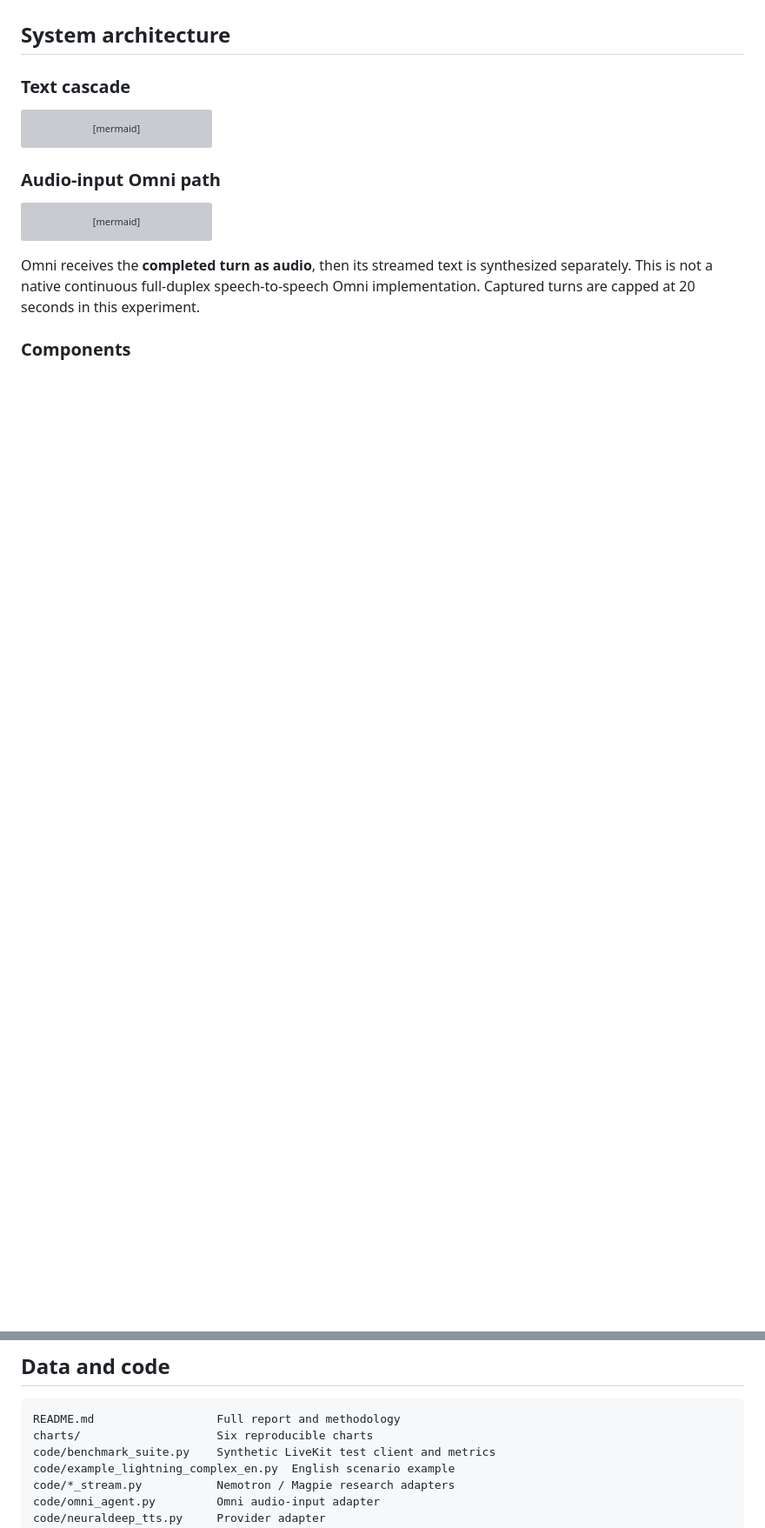
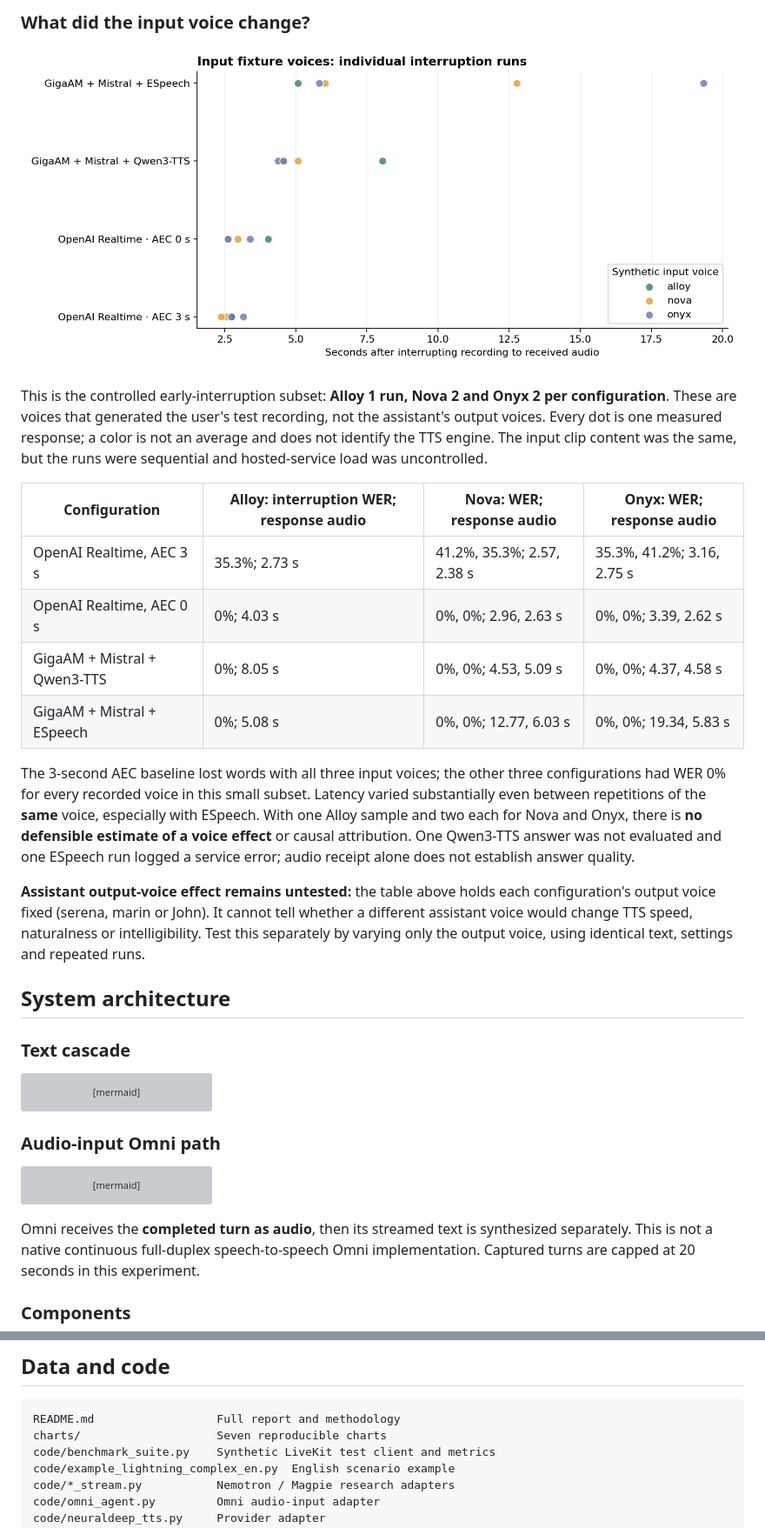
Before and after one commit to jiggo089/voice-ai-benchmark-research, a Markdown page: README.md, 2 parts joined by grey strips. Shown at 87% size. GitHub-like rendering; pictures changed too: charts/input-voice-interruption.png (added); blank space fills up the shorter version; grey boxes are pictures that could not be loaded.

Commit message:
Document voice pipeline configurations and voice effects

````diff
--- a/README.md
+++ b/README.md
@@ -54,3 +73,19 @@ Latency ranges reflect only recorded runs with a dictation audio measurement, no
+### What did the input voice change?
+
+![Interruption measurements by synthetic input voice](charts/input-voice-interruption.png)
+
+This is the controlled early-interruption subset: **Alloy 1 run, Nova 2 and Onyx 2 per configuration**. These are voices that generated the user's test recording, not the assistant's output voices. Every dot is one measured response; a color is not an average and does not identify the TTS engine. The input clip content was the same, but the runs were sequential and hosted-service load was uncontrolled.
+
+| Configuration | Alloy: interruption WER; response audio | Nova: WER; response audio | Onyx: WER; response audio |
+|---|---|---|---|
+| OpenAI Realtime, AEC 3 s | 35.3%; 2.73 s | 41.2%, 35.3%; 2.57, 2.38 s | 35.3%, 41.2%; 3.16, 2.75 s |
+| OpenAI Realtime, AEC 0 s | 0%; 4.03 s | 0%, 0%; 2.96, 2.63 s | 0%, 0%; 3.39, 2.62 s |
+| GigaAM + Mistral + Qwen3-TTS | 0%; 8.05 s | 0%, 0%; 4.53, 5.09 s | 0%, 0%; 4.37, 4.58 s |
+| GigaAM + Mistral + ESpeech | 0%; 5.08 s | 0%, 0%; 12.77, 6.03 s | 0%, 0%; 19.34, 5.83 s |
+
+The 3-second AEC baseline lost words with all three input voices; the other three configurations had WER 0% for every recorded voice in this small subset. Latency varied substantially even between repetitions of the **same** voice, especially with ESpeech. With one Alloy sample and two each for Nova and Onyx, there is **no defensible estimate of a voice effect** or causal attribution. One Qwen3-TTS answer was not evaluated and one ESpeech run logged a service error; audio receipt alone does not establish answer quality.
+
+**Assistant output-voice effect remains untested:** the table above holds each configuration's output voice fixed (serena, marin or John). It cannot tell whether a different assistant voice would change TTS speed, naturalness or intelligibility. Test this separately by varying only the output voice, using identical text, settings and repeated runs.
 
 ## System architecture
 
@@ -215,7 +250,7 @@ The original GB10 instance has been deleted. The [example service launch files](
 
 ```text
 README.md                  Full report and methodology
-charts/                    Six reproducible charts
+charts/                    Seven reproducible charts
 code/benchmark_suite.py    Synthetic LiveKit test client and metrics
 code/example_lightning_complex_en.py  English scenario example
 code/*_stream.py           Nemotron / Magpie research adapters
````
Also changed, not shown: other parts of README.md (+19 -0 lines), 1 other file.
